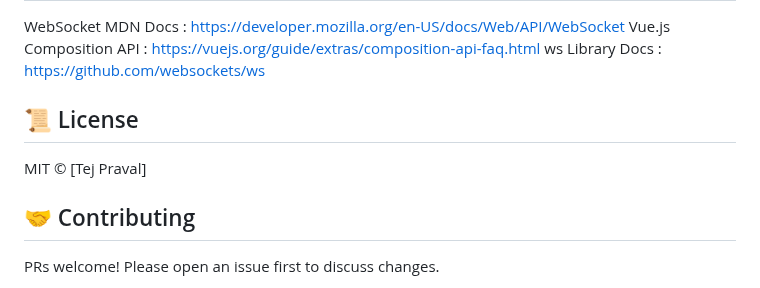
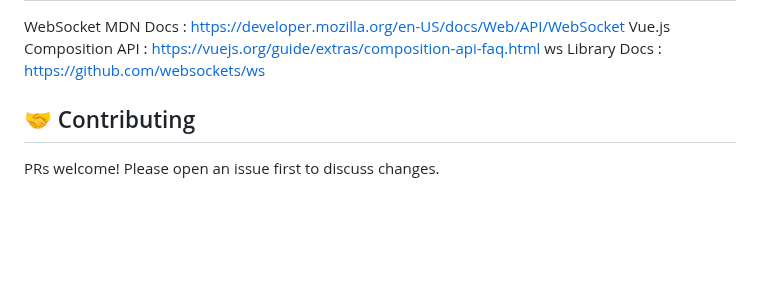
Before and after one commit to Tejpraval/Nebula-Chat-App, a Markdown page: README.md, the part around the change. Drawn GitHub-style; blank space fills up the shorter version.

```diff
--- a/README.md
+++ b/README.md
@@ -108,9 +108,6 @@ WebSocket MDN Docs : https://developer.mozilla.org/en-US/docs/Web/API/WebSocket
 Vue.js Composition API : https://vuejs.org/guide/extras/composition-api-faq.html
 ws Library Docs : https://github.com/websockets/ws
 
-## 📜 License
-MIT © [Tej Praval]
-
 
 ## 🤝 Contributing
 PRs welcome! Please open an issue first to discuss changes.
```
